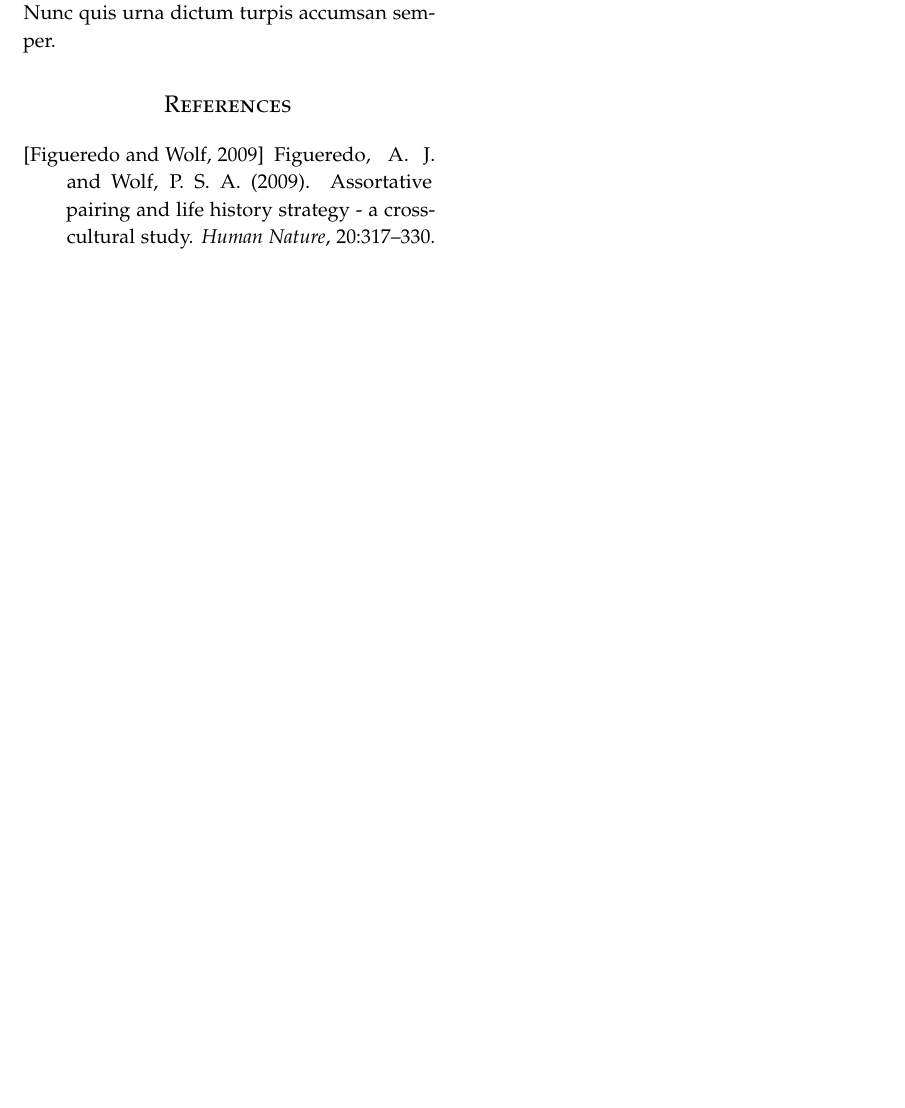
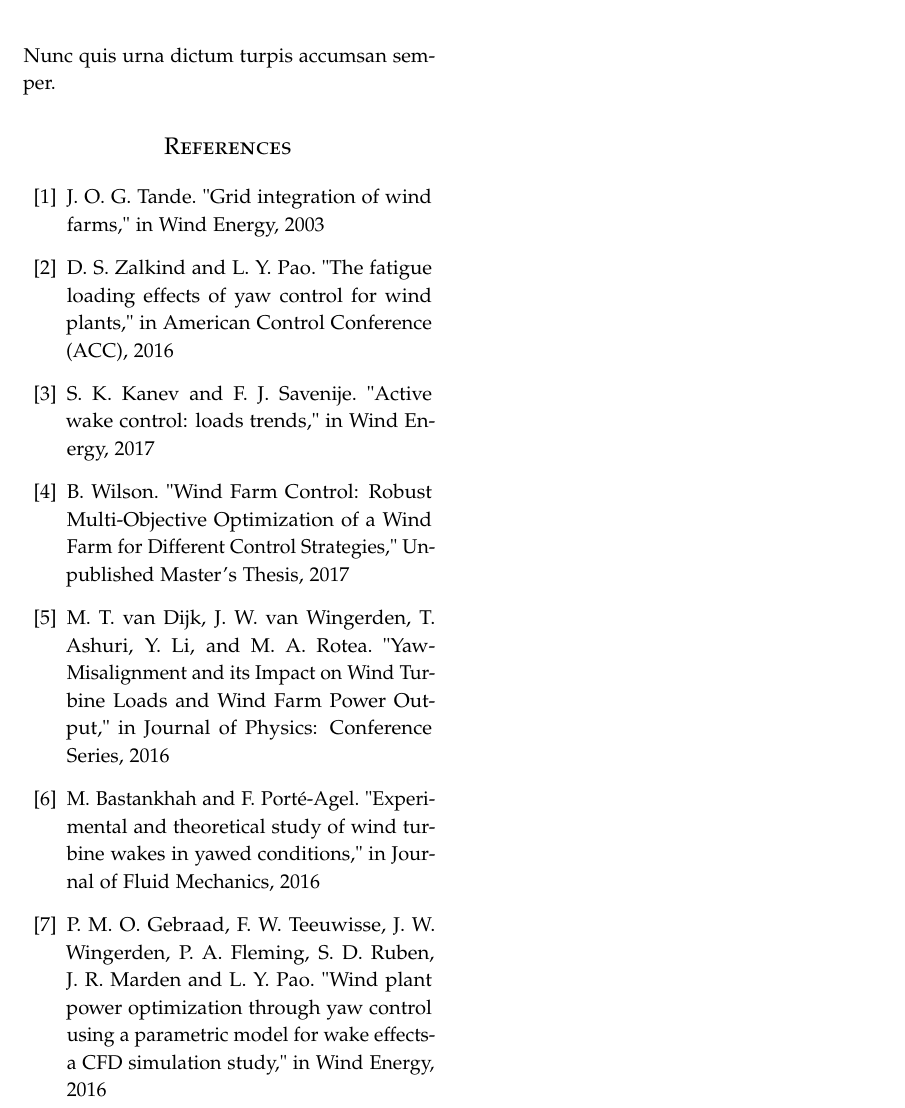
Before and after one commit to 747287568/Report-Wind-Farm, a LaTeX paper (Wind Farm.tex): part of page 6 of 6, cut so that both start at the same text, the shorter picture padded with empty space. Compiled offline with pdfLaTeX.

Commit message:
Deel van bibliografie toegevoegd

```diff
--- a/Wind Farm.tex
+++ b/Wind Farm.tex
@@ -292,11 +293,27 @@ These different conditions are described by the ranges of the parameters (see Ta
 
 	\begin{thebibliography}{99} % Bibliography - this is intentionally simple in this template
 
-		\bibitem[Figueredo and Wolf, 2009]{Figueredo:2009dg}
-		Figueredo, A.~J. and Wolf, P. S.~A. (2009).
-		\newblock Assortative pairing and life history strategy - a cross-cultural
-		study.
-		\newblock {\em Human Nature}, 20:317--330.
+\bibitem{Tande2003}
+J. O. G. Tande. "Grid integration of wind farms," in Wind Energy, 2003
+
+\bibitem{Zalkind2016}
+ D. S. Zalkind and L. Y. Pao. "The fatigue loading effects of yaw control for wind plants," in American Control Conference (ACC), 2016
+
+\bibitem{Kanev2017}
+S. K. Kanev and F. J. Savenije. "Active wake control: loads trends," in Wind Energy, 2017
+
+\bibitem{Wilson2017}
+B. Wilson. "Wind Farm Control: Robust Multi-Objective Optimization of a Wind Farm for Different Control Strategies," Unpublished Master's Thesis, 2017
+
+\bibitem{Dijk2016}
+M. T. van Dijk, J. W. van Wingerden, T. Ashuri, Y. Li, and M. A. Rotea. "Yaw-Misalignment and its Impact on Wind Turbine Loads and Wind Farm Power Output," in Journal of Physics: Conference Series, 2016
+
+\bibitem{Bastankhah2016}
+M. Bastankhah and F. Porté-Agel. "Experimental and theoretical study of wind turbine wakes in yawed conditions," in Journal of Fluid Mechanics, 2016
+
+\bibitem{Gebraad2016}
+P. M. O. Gebraad, F. W. Teeuwisse, J. W. Wingerden, P. A. Fleming, S. D. Ruben, J. R. Marden and L. Y. Pao. "Wind plant power optimization through yaw control using a parametric model for wake effects-a CFD simulation study," in Wind Energy, 2016
+
 
 	\end{thebibliography}
 
```
Also changed, not shown: Wind Farm.pdf, Wind Farm.tex (13 more changed lines), 1 other file.
